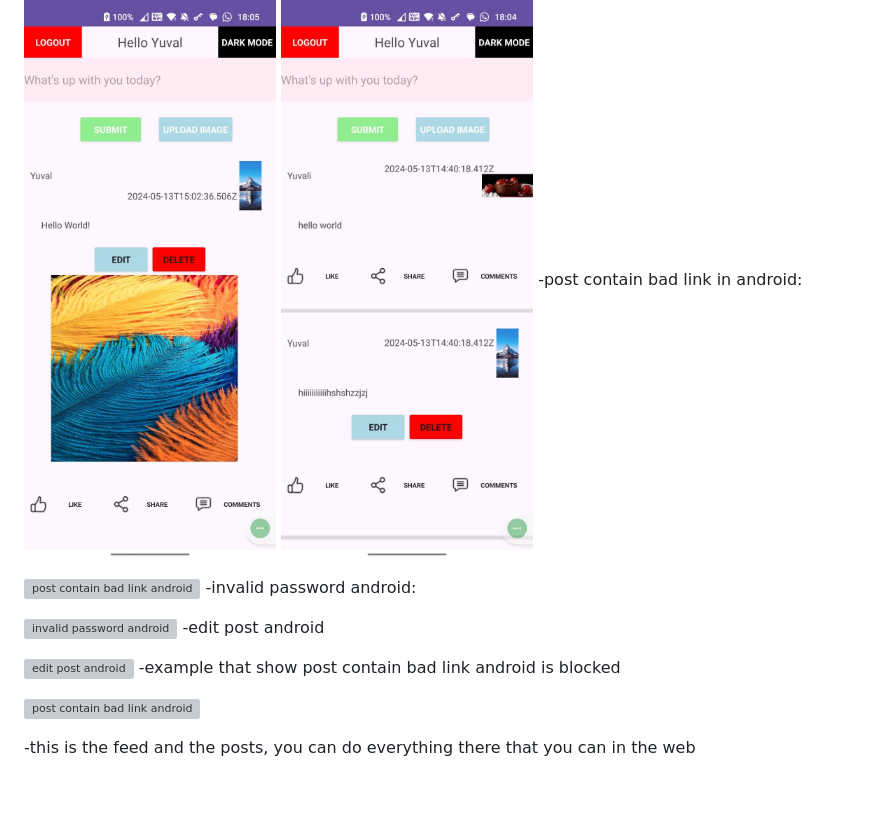
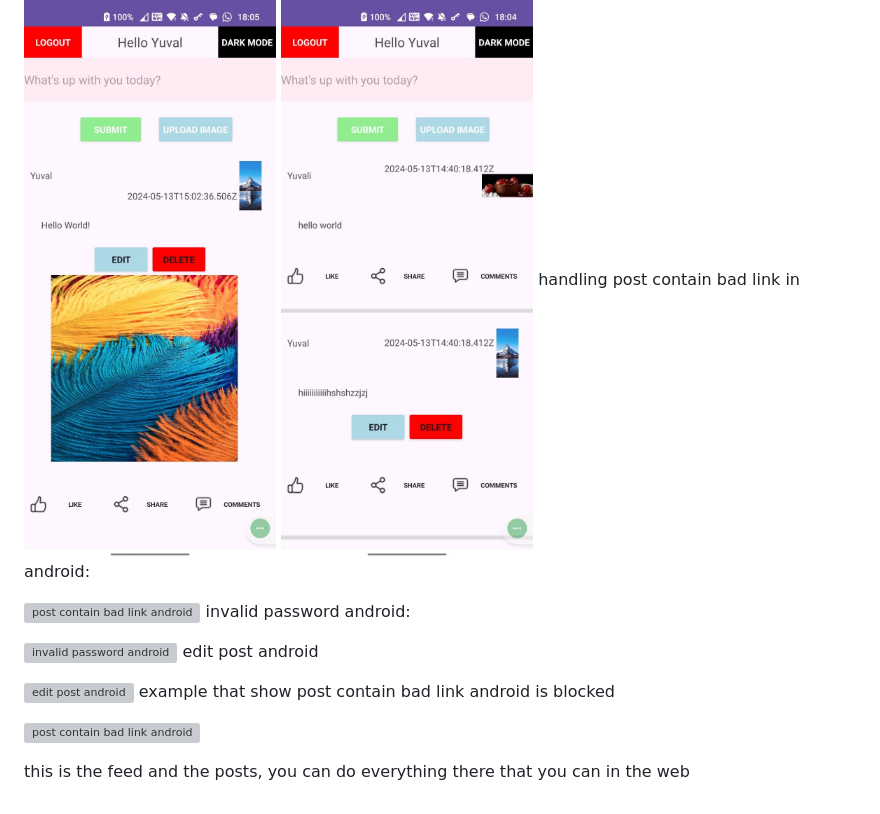
Before and after one commit to yuvalbarak8/server, a Markdown page: wiki/wiki.md, the part around the change. GitHub-like rendering; grey boxes are pictures that could not be loaded.

```diff
--- a/wiki/wiki.md
+++ b/wiki/wiki.md
@@ -52,17 +52,17 @@ once you login, you will see this
 ![feed android.jpg](feed%20android.jpg)
 ![feed android post.jpg](feed%20android%20post.jpg)
 ![posts android.jpg](posts%20android.jpg)
--post contain bad link in android:
+handling post contain bad link in android:
 
 ![post contain bad link android](https://github.com/yuvalbarak8/server/assets/75585109/57a5e4f7-a557-465e-836e-d2610b3a0fa5)
--invalid password android:
+invalid password android:
 
 ![invalid password android](https://github.com/yuvalbarak8/server/assets/75585109/0737b55c-88f0-4600-9240-fb6f9a0395d7)
--edit post android
+edit post android
 
 ![edit post android](https://github.com/yuvalbarak8/server/assets/75585109/7c6f9a60-07a3-429d-b416-95af3ef6acef)
--example that show post contain bad link android is blocked
+example that show post contain bad link android is blocked
 
 ![post contain bad link android](https://github.com/yuvalbarak8/server/assets/75585109/058477e9-1c06-4406-9a43-ad5a19fabf30)
 
--this is the feed and the posts, you can do everything there that you can in the web
+this is the feed and the posts, you can do everything there that you can in the web
```
